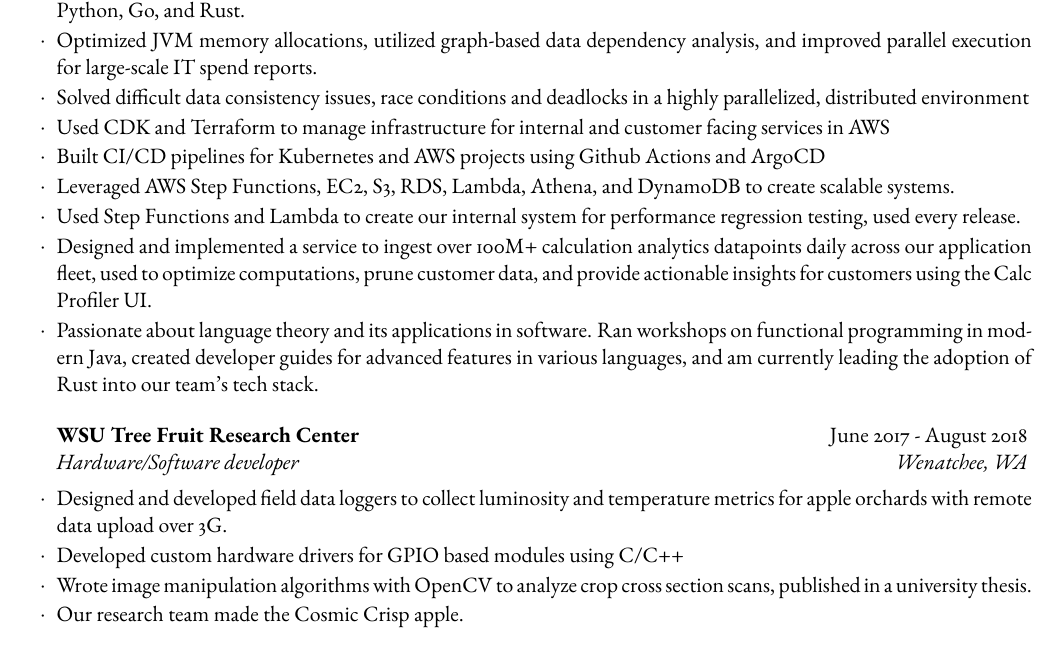
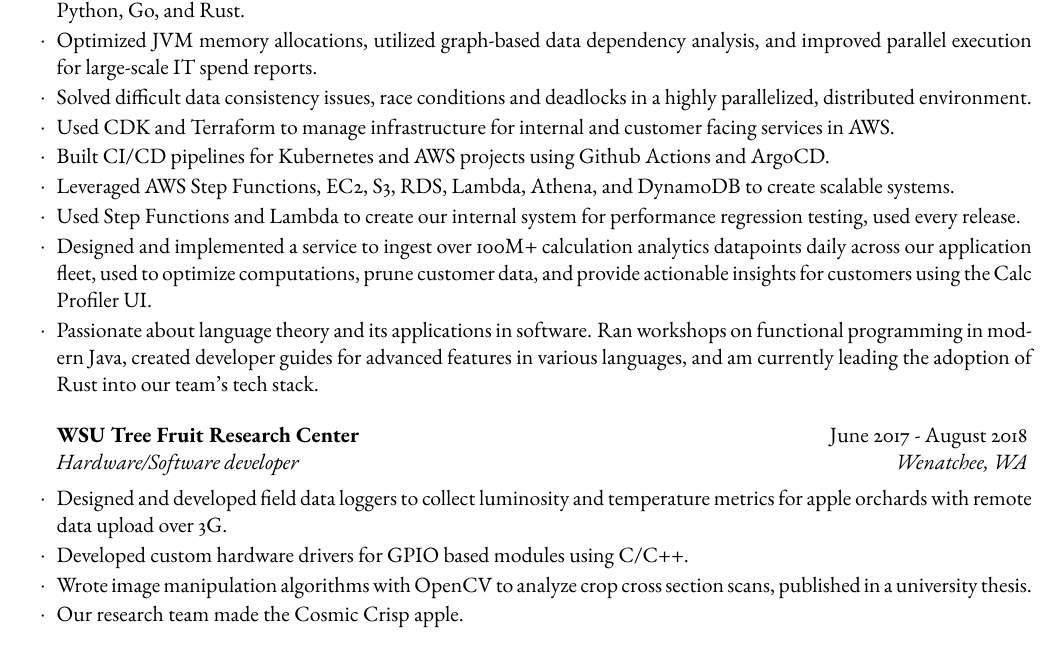
Before and after one commit to rmullin7286/resume, a LaTeX CV (resume.tex): part of the page, cut so that both start at the same text. Compiled offline with pdfLaTeX.

Commit message:
fixed periods

```diff
--- a/resume.tex
+++ b/resume.tex
@@ -56,9 +56,10 @@
         \item Enhanced calculation performance for Apptio's flagship platform, managing billions in IT spend data for 1800+ companies.
         \item Delivered valuable features in a 1.5 million line monolith Java codebase, as well as greenfield distributed systems in Python, Go, and Rust.
         \item Optimized JVM memory allocations, utilized graph-based data dependency analysis, and improved parallel execution for large-scale IT spend reports.
-        \item Solved difficult data consistency issues, race conditions and deadlocks in a highly parallelized, distributed environment
-        \item Used CDK and Terraform to manage infrastructure for internal and customer facing services in AWS
-        \item Built CI/CD pipelines for Kubernetes and AWS projects using Github Actions and ArgoCD
+        \item Solved difficult data consistency issues, race conditions and deadlocks in a highly parallelized,
+            distributed environment.
+        \item Used CDK and Terraform to manage infrastructure for internal and customer facing services in AWS.
+        \item Built CI/CD pipelines for Kubernetes and AWS projects using Github Actions and ArgoCD.
         \item Leveraged AWS Step Functions, EC2, S3, RDS, Lambda, Athena, and DynamoDB to create scalable systems.
         \item Used Step Functions and Lambda to create our internal system for performance regression testing, used every release.
         \item Designed and implemented a service to ingest over 100M+ calculation analytics datapoints daily across
@@ -71,7 +72,7 @@
     \begin{rSubsection}{WSU Tree Fruit Research Center}{June 2017 - August 2018}{Hardware/Software developer}{Wenatchee, WA}
         \item Designed and developed field data loggers to collect luminosity and temperature metrics for apple orchards
             with remote data upload over 3G.
-        \item Developed custom hardware drivers for GPIO based modules using C/C++
+        \item Developed custom hardware drivers for GPIO based modules using C/C++.
         \item Wrote image manipulation algorithms with OpenCV to analyze crop cross section scans, published in a
             university thesis.
         \item Our research team made the Cosmic Crisp apple.
```
Also changed, not shown: resume.pdf.
